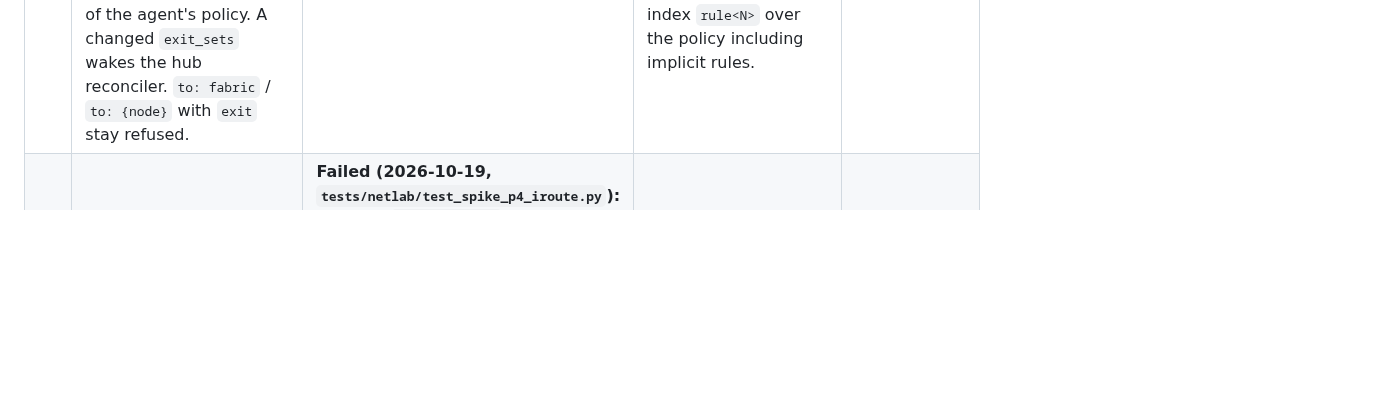
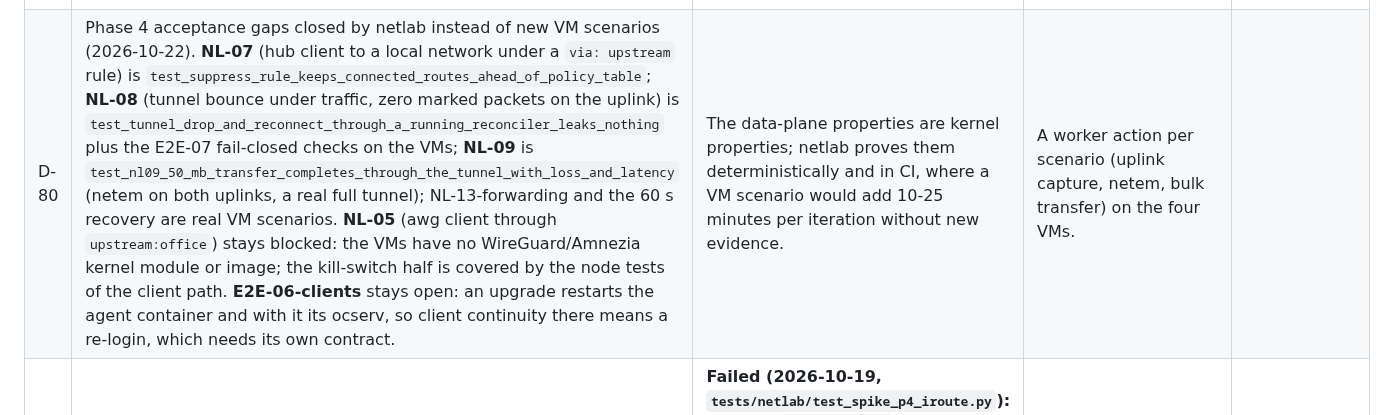
Before and after one commit to r4ven-me/kornode, a Markdown page: docs/redesign/DECISIONS.md, the part around the change. GitHub-like rendering; blank space fills up the shorter version.

Commit message:
docs: D-80 — phase 4 acceptance gaps and how they are covered
Co-Authored-By: Claude Sonnet 5.5 <noreply@anthropic.com>

```diff
--- a/docs/redesign/DECISIONS.md
+++ b/docs/redesign/DECISIONS.md
@@ -96,6 +96,7 @@ the listed fallback and update this file and the affected spec.
 | D-77 | `POST /api/config/fabric-settings` removed (2026-10-21, closes the open point of D-74): `FabricService.set` also accepts `node_id` (written to `node.id`, validated by the loader like every other key) and `settings()` returns it, so `PATCH /api/fabric`, `korctl fabric set --node-id` and both panels (Fabric tab, Config → Fabric) go through the one writer; the Config panel only changed its transport. The parity exemption for the old route is gone. Invalid templates now answer 422 `invalid` (was 400). | One writer for the `fabric:` keys; no v1 clients to keep compatible (D-70). | |
 | D-78 | Domain/URL sets on agents (2026-10-21): the bundle is unchanged (no `resolved` field, no flag day); the node pre-resolves the domain-based sets of the active bundle's policy itself (`kornode_agent.resolver`): domains via a stdlib UDP A/AAAA client against the hub resolver from the bundle's `dns.forward_zones` (fallback `/etc/resolv.conf`), `domain_urls`/`route_urls` downloaded by the shared `kornode.net.lists` (hourly cache, last copy kept), addresses recorded in `<root>/resolved/<set>.txt` and read into `NodeFacts.resolved` (booting from cache keeps the last result; a new bundle re-resolves at once). Shared list code moved from `services/url_lists.py` to `kornode.net.lists`. `exit:<n>` with a set/domain destination stays `runtime_unsupported`. | Conservative: no per-IP bundle versions (confirm window, rollback, history churn), no new dependency in the agent image, fail closed (unresolved set = empty). | Hub resolves and embeds the addresses in the bundle (format bump + churn), or a separate signed resolved-set channel; needed only for set/domain exits. |
 | D-79 | Set/domain exits via another node (2026-10-22). Hub rules: the `to: any` restriction is lifted, the hub classifies by its own resolver. Agent rules: **the agent reports the addresses** it resolved for the destinations of its `exit:<n>` rules (`exit_sets` in the existing report, keyed like `NodeFacts.resolved`); the hub matches transit traffic by source prefix **and** destination (static routes + reported addresses), emitting transit rules in the order of the agent's policy. A changed `exit_sets` wakes the hub reconciler. `to: fabric` / `to: {node}` with `exit` stay refused. | The mark does not cross the wire, so the hub needs the destination only to tell apart a source's other rules; the agent is the authority for what it marked, so no second resolution can differ. Needs no bundle change, no flag day, no second signed document; the report already travels over mTLS and can only influence steering of the reporting agent's own source prefixes. A lag leaves new addresses unmatched (guard drop = fail closed). | Hub resolves and embeds the addresses in the bundle (format bump, churn); or a separate signed resolved-set channel (own counter, cache, high-water; moves resolution to the hub). Findings while testing (E2E): the agent resolver must query from the fabric address (D-47 RPF), retry empty domain sets after 30 s, and the hub must index `rule<N>` over the policy including implicit rules. |
+| D-80 | Phase 4 acceptance gaps closed by netlab instead of new VM scenarios (2026-10-22). **NL-07** (hub client to a local network under a `via: upstream` rule) is `test_suppress_rule_keeps_connected_routes_ahead_of_policy_table`; **NL-08** (tunnel bounce under traffic, zero marked packets on the uplink) is `test_tunnel_drop_and_reconnect_through_a_running_reconciler_leaks_nothing` plus the E2E-07 fail-closed checks on the VMs; **NL-09** is `test_nl09_50_mb_transfer_completes_through_the_tunnel_with_loss_and_latency` (netem on both uplinks, a real full tunnel); NL-13-forwarding and the 60 s recovery are real VM scenarios. **NL-05** (awg client through `upstream:office`) stays blocked: the VMs have no WireGuard/Amnezia kernel module or image; the kill-switch half is covered by the node tests of the client path. **E2E-06-clients** stays open: an upgrade restarts the agent container and with it its ocserv, so client continuity there means a re-login, which needs its own contract. | The data-plane properties are kernel properties; netlab proves them deterministically and in CI, where a VM scenario would add 10-25 minutes per iteration without new evidence. | A worker action per scenario (uplink capture, netem, bulk transfer) on the four VMs. |
 | S-03 | P4 | **Failed (2026-10-19, `tests/netlab/test_spike_p4_iroute.py`): without `route-add-cmd` ocserv installs only the session /32 (`main: route-add-cmd or route-del-cmd are not set`); `explicit-ipv4` and pushed `route`s do survive a reconnect. A `route-add-cmd` would make ocserv a second kernel writer, so the fallback applies: the hub reconciler installs `iroute` prefixes (D-63).** `iroute` installs a kernel route to the agent's prefixes via its `vpnsN` device for the session lifetime, and `explicit-ipv4` pins the agent address. | netlab: connect agent, `ip route` on hub shows prefixes via `vpnsN`; reconnect keeps the address. | Hub reconciler installs routes itself on ocserv `connect-script` events (device + username → prefixes from registry). |
 | S-04 | P3 | `restrict-user-to-routes = true` + `route = 10.99.0.1/32` limits the `enroll` group to the control API. | netlab: enroll session cannot reach anything else. | nft rule on the hub: `iifname "vpns*" ip saddr <enroll lease> ip daddr != <hub service addr> drop` driven by connect-script. |
 | S-05 | P1 | openconnect + ocserv run inside network namespaces on GitHub-hosted runners. | CI job. | Use the project image in privileged Docker with `--network none` + veths created from the host side. |
```
